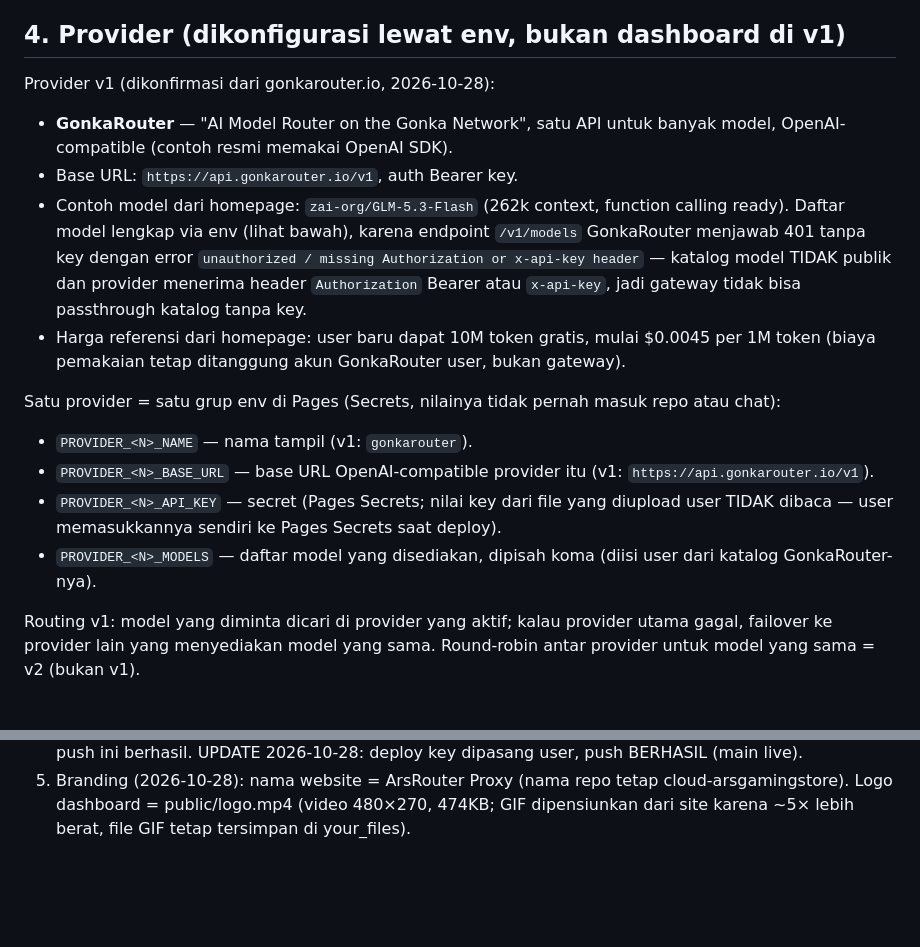
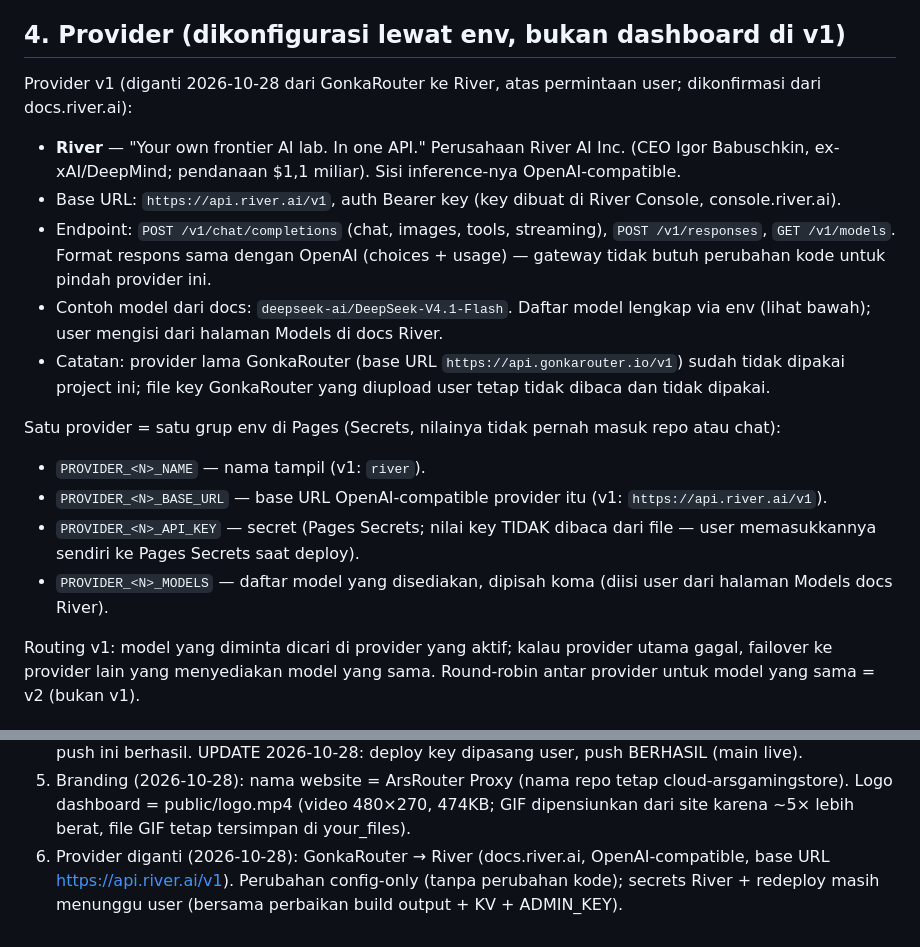
Before and after one commit to arsgamingstore/cloud-arsgamingstore, a Markdown page: DESIGN.md, 2 parts joined by grey strips. Drawn GitHub-style; blank space fills up the shorter version.

```diff
--- a/DESIGN.md
+++ b/DESIGN.md
@@ -48,33 +48,37 @@ menyediakan model yang sama (maksimal 2x percobaan per request, lalu 502).
 
 ## 4. Provider (dikonfigurasi lewat env, bukan dashboard di v1)
 
-Provider v1 (dikonfirmasi dari gonkarouter.io, 2026-10-28):
+Provider v1 (diganti 2026-10-28 dari GonkaRouter ke River, atas permintaan
+user; dikonfirmasi dari docs.river.ai):
 
-- **GonkaRouter** — "AI Model Router on the Gonka Network", satu API untuk
-  banyak model, OpenAI-compatible (contoh resmi memakai OpenAI SDK).
-- Base URL: `https://api.gonkarouter.io/v1`, auth Bearer key.
-- Contoh model dari homepage: `zai-org/GLM-5.3-Flash` (262k context,
-  function calling ready). Daftar model lengkap via env (lihat bawah),
-  karena endpoint `/v1/models` GonkaRouter menjawab 401 tanpa key dengan
-  error `unauthorized / missing Authorization or x-api-key header` —
-  katalog model TIDAK publik dan provider menerima header `Authorization`
-  Bearer atau `x-api-key`, jadi gateway tidak bisa passthrough
-  katalog tanpa key.
-- Harga referensi dari homepage: user baru dapat 10M token gratis,
-  mulai $0.0045 per 1M token (biaya pemakaian tetap ditanggung akun
-  GonkaRouter user, bukan gateway).
+- **River** — "Your own frontier AI lab. In one API." Perusahaan
+  River AI Inc. (CEO Igor Babuschkin, ex-xAI/DeepMind; pendanaan
+  $1,1 miliar). Sisi inference-nya OpenAI-compatible.
+- Base URL: `https://api.river.ai/v1`, auth Bearer key (key dibuat di
+  River Console, console.river.ai).
+- Endpoint: `POST /v1/chat/completions` (chat, images, tools,
+  streaming), `POST /v1/responses`, `GET /v1/models`. Format respons
+  sama dengan OpenAI (choices + usage) — gateway tidak butuh perubahan
+  kode untuk pindah provider ini.
+- Contoh model dari docs: `deepseek-ai/DeepSeek-V4.1-Flash`. Daftar
+  model lengkap via env (lihat bawah); user mengisi dari halaman
+  Models di docs River.
+- Catatan: provider lama GonkaRouter (base URL
+  `https://api.gonkarouter.io/v1`) sudah tidak dipakai project ini;
+  file key GonkaRouter yang diupload user tetap tidak dibaca dan
+  tidak dipakai.
 
 Satu provider = satu grup env di Pages (Secrets, nilainya tidak pernah masuk
 repo atau chat):
 
-- `PROVIDER_<N>_NAME` — nama tampil (v1: `gonkarouter`).
+- `PROVIDER_<N>_NAME` — nama tampil (v1: `river`).
 - `PROVIDER_<N>_BASE_URL` — base URL OpenAI-compatible provider itu
-  (v1: `https://api.gonkarouter.io/v1`).
-- `PROVIDER_<N>_API_KEY` — secret (Pages Secrets; nilai key dari file
-  yang diupload user TIDAK dibaca — user memasukkannya sendiri ke
-  Pages Secrets saat deploy).
+  (v1: `https://api.river.ai/v1`).
+- `PROVIDER_<N>_API_KEY` — secret (Pages Secrets; nilai key TIDAK
+  dibaca dari file — user memasukkannya sendiri ke Pages Secrets
+  saat deploy).
 - `PROVIDER_<N>_MODELS` — daftar model yang disediakan, dipisah koma
-  (diisi user dari katalog GonkaRouter-nya).
+  (diisi user dari halaman Models docs River).
 
 Routing v1: model yang diminta dicari di provider yang aktif; kalau provider
 utama gagal, failover ke provider lain yang menyediakan model yang sama.
@@ -138,3 +142,7 @@ Round-robin antar provider untuk model yang sama = v2 (bukan v1).
    cloud-arsgamingstore). Logo dashboard = public/logo.mp4 (video 480×270,
    474KB; GIF dipensiunkan dari site karena ~5× lebih berat, file GIF
    tetap tersimpan di your_files).
+6. Provider diganti (2026-10-28): GonkaRouter → River (docs.river.ai,
+   OpenAI-compatible, base URL https://api.river.ai/v1). Perubahan
+   config-only (tanpa perubahan kode); secrets River + redeploy masih
+   menunggu user (bersama perbaikan build output + KV + ADMIN_KEY).
```
Also changed, not shown: README.md (+7 -6 lines).
